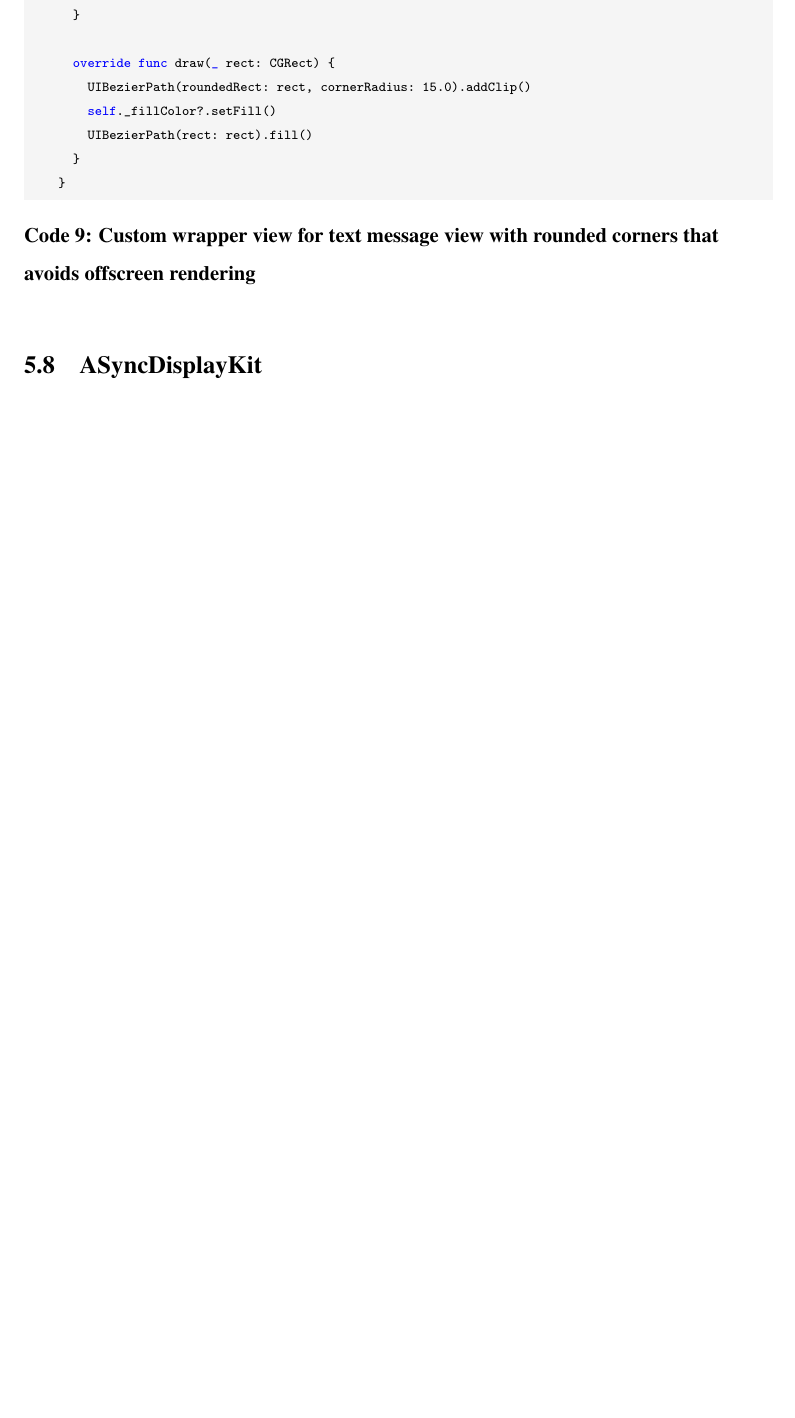
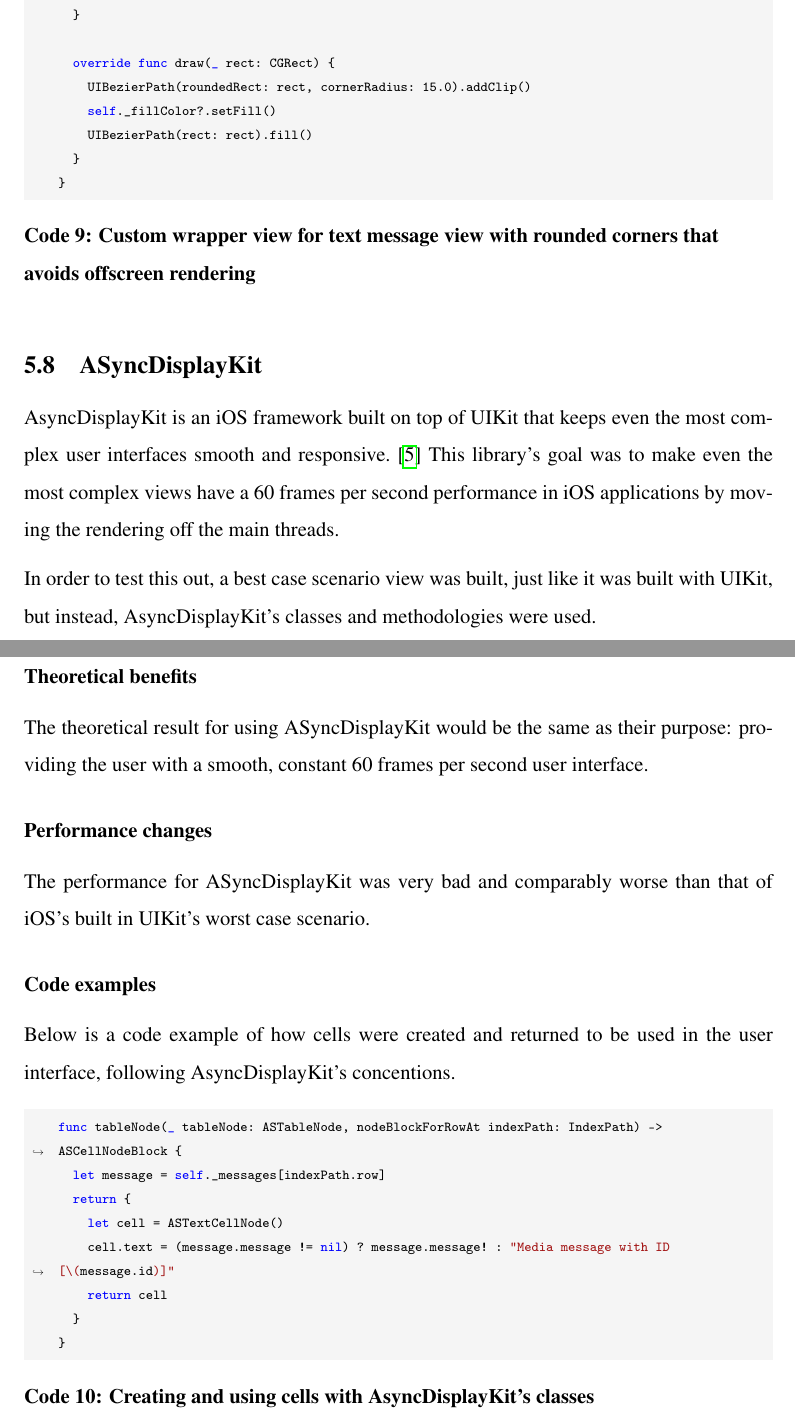
Before and after one commit to Tarpsvo/iOS-Scroll-Performance-Thesis, a LaTeX thesis (Paper/thesis.tex): part of page 27 of 32 before the commit and two parts of pages 27 and 28 of 33 after it, the two joined at a grey line, cut so that both start at the same text, the shorter picture padded with empty space. Compiled offline with pdfLaTeX.

Commit message:
Add texts for AsyncDisplayKit

```diff
--- a/Paper/thesis.tex
+++ b/Paper/thesis.tex
@@ -537,6 +537,31 @@
 % AsyncDisplayKit % % REVIEWED | T:   | G:   %
 %%%%%%%%%%%%%%%%%%% %%%%%%%%%%%%%%%%%%%%%%%%%%
 \subsection{ASyncDisplayKit}
+AsyncDisplayKit is an iOS framework built on top of UIKit that keeps even the most complex user interfaces smooth and responsive.\cite{IntroducingAsyncDisplayKit} This library's goal was to make even the most complex views have a 60 frames per second performance in iOS applications by moving the rendering off the main threads.
+
+In order to test this out, a best case scenario view was built, just like it was built with UIKit, but instead, AsyncDisplayKit's classes and methodologies were used.
+
+\subsubsection*{Theoretical benefits}
+The theoretical result for using ASyncDisplayKit would be the same as their purpose: providing the user with a smooth, constant 60 frames per second user interface.
+
+\subsubsection*{Performance changes}
+The performance for ASyncDisplayKit was very bad and comparably worse than that of iOS's built in UIKit's worst case scenario.
+
+\subsubsection*{Code examples}
+Below is a code example of how cells were created and returned to be used in the user interface, following AsyncDisplayKit's concentions.
+\begin{listing}[H]
+  \caption{Creating and using cells with AsyncDisplayKit's classes}
+  \begin{minted}{swift}
+    func tableNode(_ tableNode: ASTableNode, nodeBlockForRowAt indexPath: IndexPath) -> ASCellNodeBlock {
+      let message = self._messages[indexPath.row]
+      return {
+        let cell = ASTextCellNode()
+        cell.text = (message.message != nil) ? message.message! : "Media message with ID [\(message.id)]"
+        return cell
+      }
+    }
+  \end{minted}
+\end{listing}
 
 %%%%%%%%%%%%%%%%%%%%%%%%%% %%%%%%%%%%%%%%%%%%%%%%%%%%
 % End result comparisons % % REVIEWED | T:   | G:   %
```
